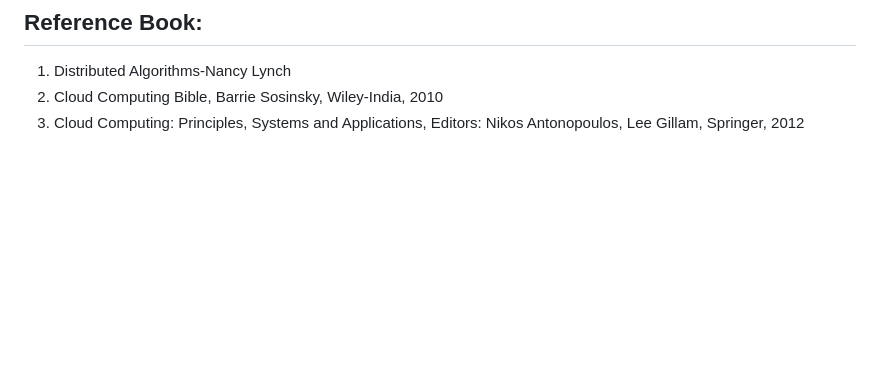
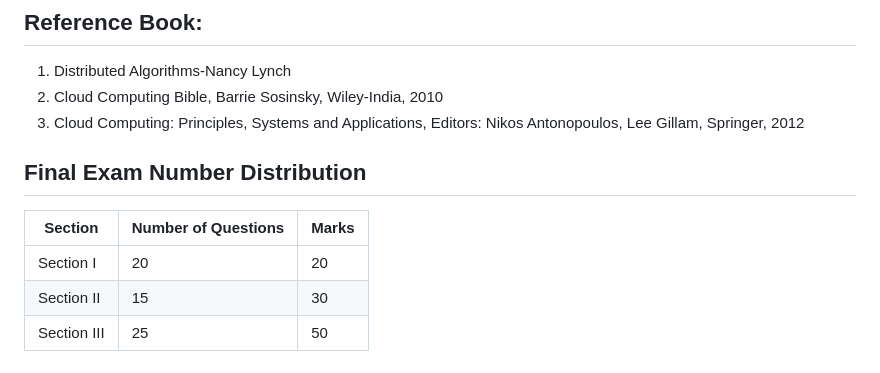
Before and after one commit to U77w41/My-Data-Science-Journey, a Markdown page: NPETL/Cloud Computing and Distributed Systems/Readme.md, the part around the change. Rendered like a GitHub page; blank space fills up the shorter version.

```diff
--- a/NPETL/Cloud Computing and Distributed Systems/Readme.md
+++ b/NPETL/Cloud Computing and Distributed Systems/Readme.md
@@ -51,3 +51,12 @@
 1. Distributed Algorithms-Nancy Lynch
 2. Cloud Computing Bible, Barrie Sosinsky, Wiley-India, 2010
 3. Cloud Computing: Principles, Systems and Applications, Editors: Nikos Antonopoulos, Lee Gillam, Springer, 2012
+
+
+
+## Final Exam Number Distribution
+| Section       | Number of Questions| Marks     |
+| ------------- | ------------- | -------------- |
+| Section I     | 20            | 20             |
+| Section II    | 15            | 30             |
+| Section III   | 25            | 50             |
```
